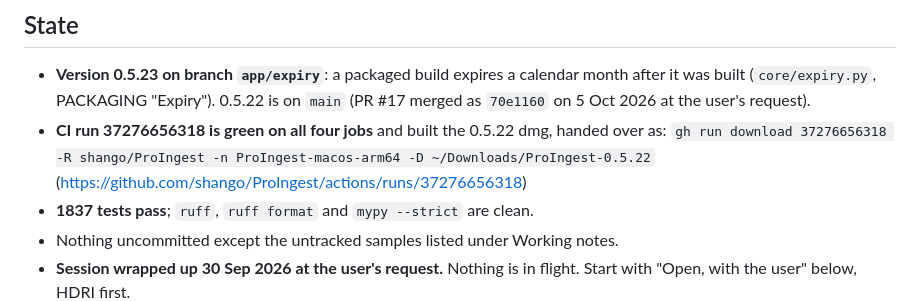
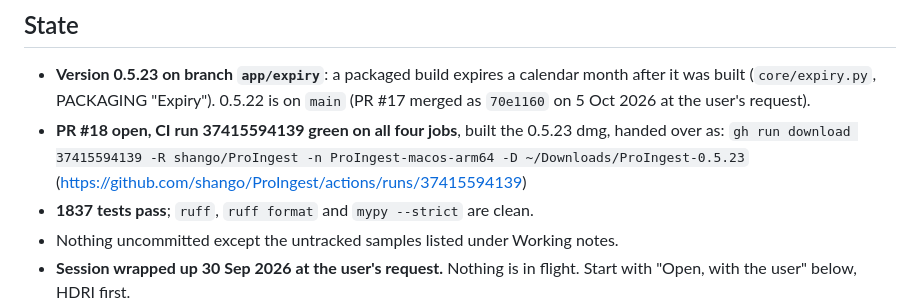
Before and after one commit to shango/ProIngest, a Markdown page: HANDOFF.md, the part around the change. Drawn GitHub-style.

Commit message:
Handoff: 0.5.23 built in CI run 37415594139, PR #18
Co-Authored-By: Claude Opus 5.5 (1M context) <noreply@anthropic.com>

```diff
--- a/HANDOFF.md
+++ b/HANDOFF.md
@@ -9,9 +9,9 @@ disagrees with `PROGRESS.md` or the docs, they are right and this file is wrong.
 - **Version 0.5.23 on branch `app/expiry`**: a packaged build expires a calendar month after
   it was built (`core/expiry.py`, PACKAGING "Expiry"). 0.5.22 is on `main` (PR #17 merged as
   `70e1160` on 5 Oct 2026 at the user's request).
-- **CI run 37276656318 is green on all four jobs** and built the 0.5.22 dmg, handed over as:
-  `gh run download 37276656318 -R shango/ProIngest -n ProIngest-macos-arm64 -D ~/Downloads/ProIngest-0.5.22`
-  (https://github.com/shango/ProIngest/actions/runs/37276656318)
+- **PR #18 open, CI run 37415594139 green on all four jobs**, built the 0.5.23 dmg, handed over as:
+  `gh run download 37415594139 -R shango/ProIngest -n ProIngest-macos-arm64 -D ~/Downloads/ProIngest-0.5.23`
+  (https://github.com/shango/ProIngest/actions/runs/37415594139)
 - **1837 tests pass**; `ruff`, `ruff format` and `mypy --strict` are clean.
 - Nothing uncommitted except the untracked samples listed under Working notes.
 - **Session wrapped up 30 Sep 2026 at the user's request.** Nothing is in flight. Start with "Open,
```
